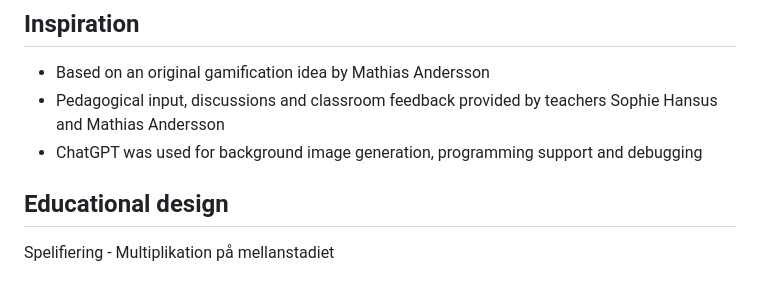
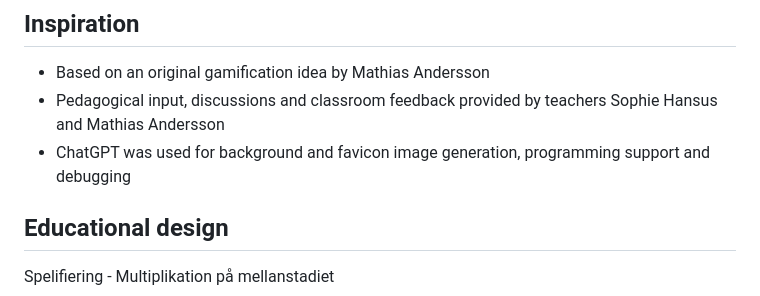
Before and after one commit to rjstenberg/maths_game, a Markdown page: README.md, the part around the change. Drawn GitHub-style.

```diff
--- a/README.md
+++ b/README.md
@@ -57,7 +57,7 @@ Currently optimized for desktop/laptop browsers.
 ## Inspiration
 - Based on an original gamification idea by Mathias Andersson
 - Pedagogical input, discussions and classroom feedback provided by teachers Sophie Hansus and Mathias Andersson
-- ChatGPT was used for background image generation, programming support and debugging
+- ChatGPT was used for background and favicon image generation, programming support and debugging
 
 ## Educational design
 Spelifiering - Multiplikation på mellanstadiet
```
